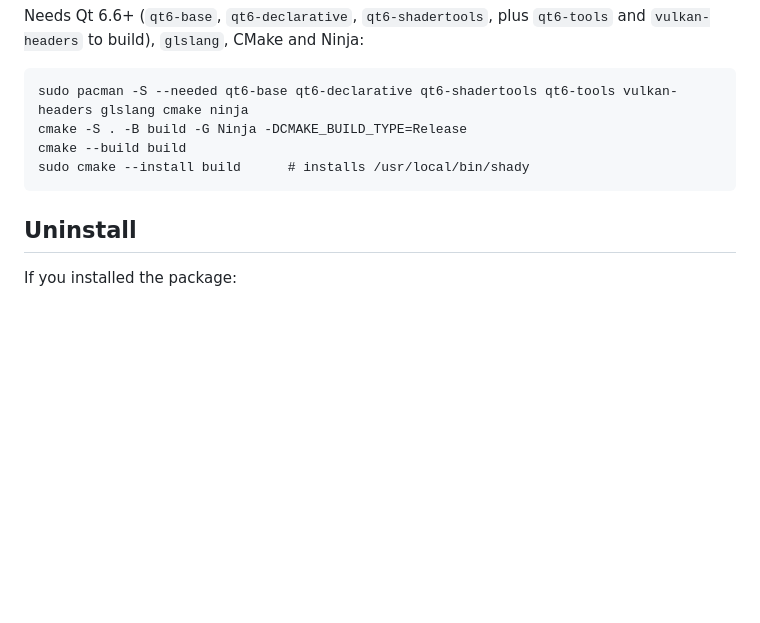
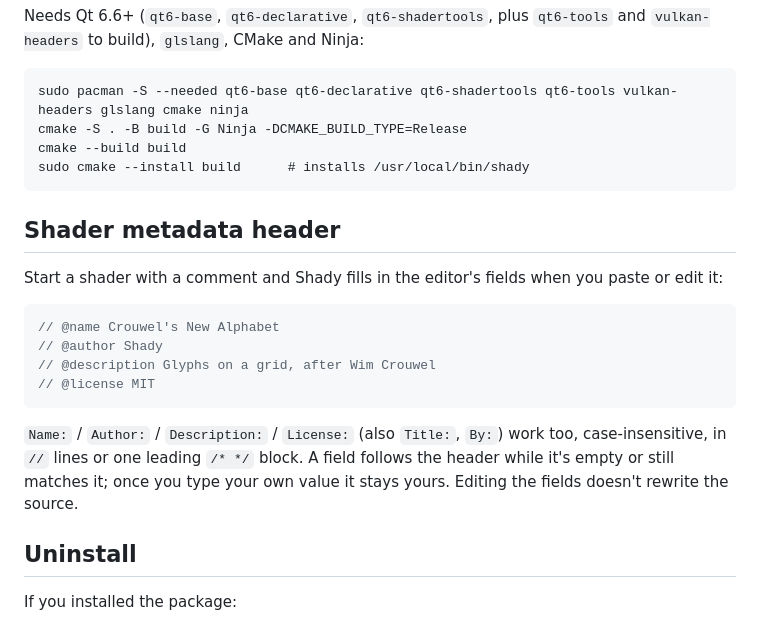
Before and after one commit to allandehn/shady, a Markdown page: README.md, the part around one of its changes. Rendered like a GitHub page; blank space fills up the shorter version.

````diff
--- a/README.md
+++ b/README.md
@@ -42,6 +46,19 @@ Needs Qt 6.6+ (`qt6-base`, `qt6-declarative`, `qt6-shadertools`, plus `qt6-tools
     cmake --build build
     sudo cmake --install build      # installs /usr/local/bin/shady
 
+## Shader metadata header
+
+Start a shader with a comment and Shady fills in the editor's fields when you paste or edit it:
+
+```glsl
+// @name Crouwel's New Alphabet
+// @author Shady
+// @description Glyphs on a grid, after Wim Crouwel
+// @license MIT
+```
+
+`Name:` / `Author:` / `Description:` / `License:` (also `Title:`, `By:`) work too, case-insensitive, in `//` lines or one leading `/* */` block. A field follows the header while it's empty or still matches it; once you type your own value it stays yours. Editing the fields doesn't rewrite the source.
+
 ## Uninstall
 
 If you installed the package:
````
Also changed, not shown: other parts of README.md (+6 -2 lines), AGENTS.md (+4 -0 lines), CHANGELOG.md (+15 -1 lines), docs/editor.png, docs/list.png.
